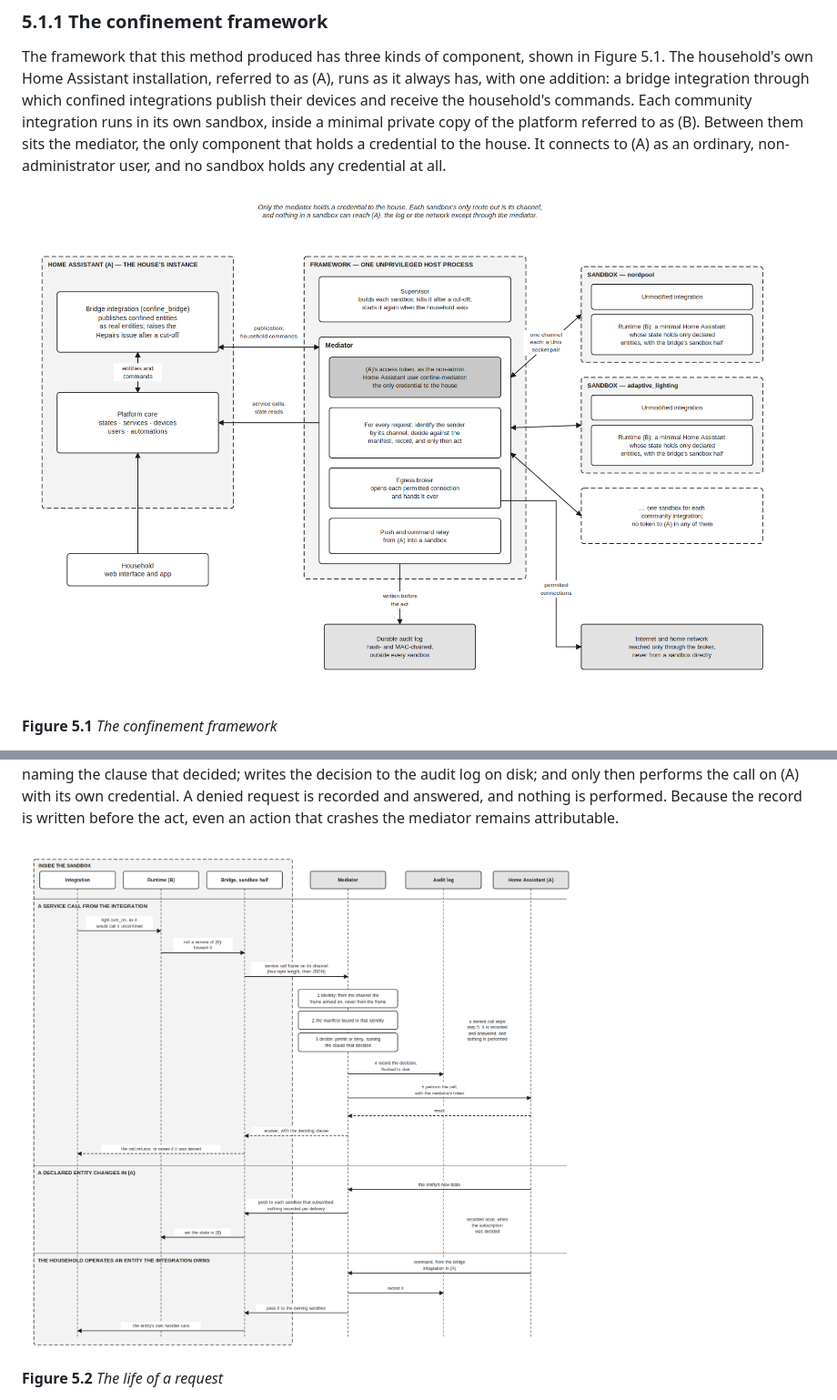
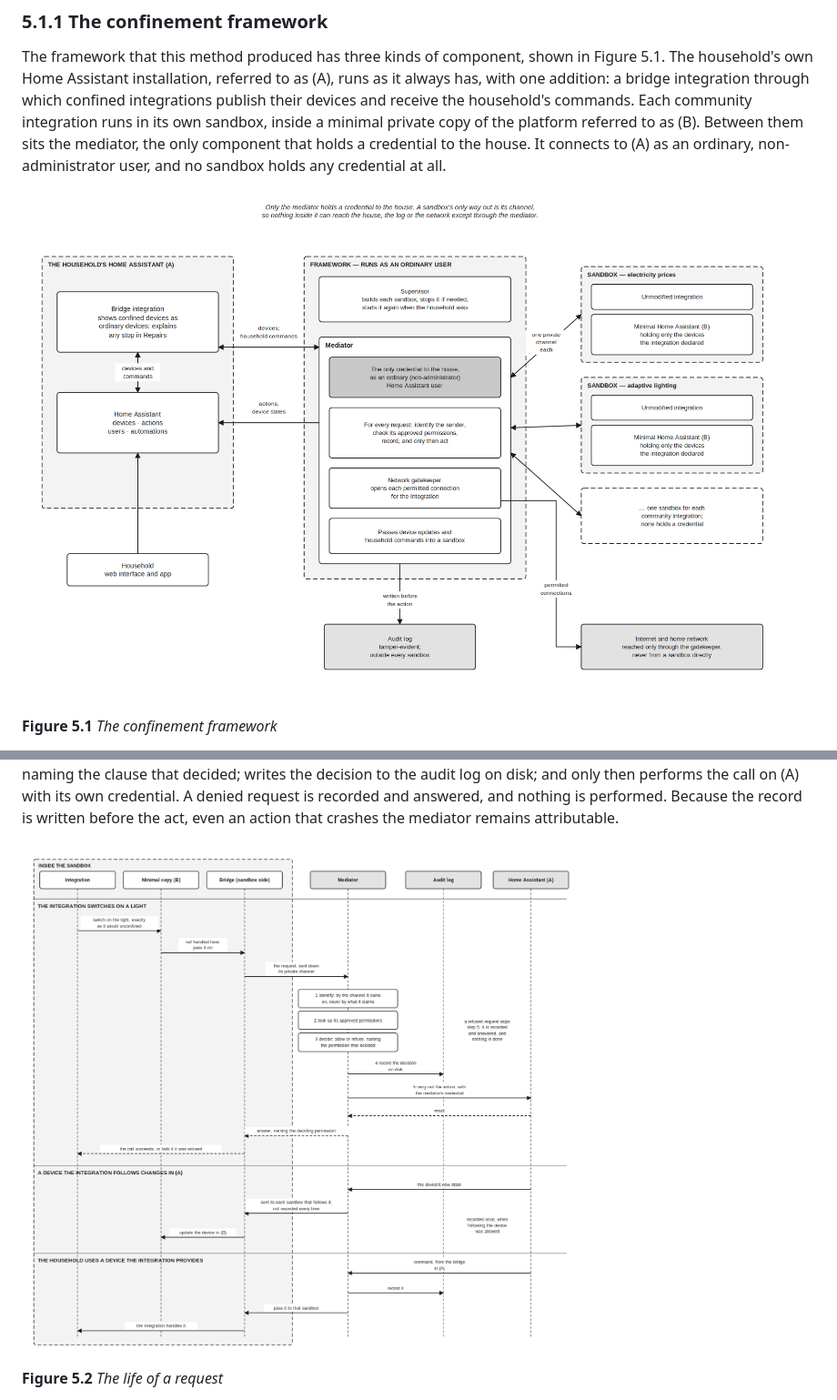
Before and after one commit to Speedylo/ha_security, a Markdown page: v2/interim/05_methodology.md, 2 parts joined by grey strips. Shown at 91% size. Rendered like a GitHub page; pictures changed too: v2/figures/fig_i5_1_system.png (added), v2/figures/fig_i5_2_request.png (added).

Commit message:
v2: interim Figures 5.1/5.2 with plain-language labels (fig_i5_*; same layout as final 9.1/9.3) (Younes)
Co-Authored-By: Claude Opus 5.5 <noreply@anthropic.com>

```diff
--- a/v2/interim/05_methodology.md
+++ b/v2/interim/05_methodology.md
@@ -8,7 +8,7 @@ The project combines an engineering method, which produces the confinement frame
 
 The framework that this method produced has three kinds of component, shown in Figure 5.1. The household's own Home Assistant installation, referred to as (A), runs as it always has, with one addition: a bridge integration through which confined integrations publish their devices and receive the household's commands. Each community integration runs in its own sandbox, inside a minimal private copy of the platform referred to as (B). Between them sits the mediator, the only component that holds a credential to the house. It connects to (A) as an ordinary, non-administrator user, and no sandbox holds any credential at all.
 
-![Figure 5.1](../figures/fig_9_1_system.png)
+![Figure 5.1](../figures/fig_i5_1_system.png)
 
 **Figure 5.1**
 *The confinement framework*
@@ -21,7 +21,7 @@ The sandbox is then built so that what the integration must not reach is absent
 
 When the integration acts on the home, for example by switching on a light, it makes the same call it would make unconfined, and the minimal platform passes it down the channel to the mediator (Figure 5.2). The mediator then takes five steps in a fixed order. It identifies the integration from the channel the request arrived on, never from what the request claims; looks up the permissions bound to that identity; decides whether the request is permitted, naming the clause that decided; writes the decision to the audit log on disk; and only then performs the call on (A) with its own credential. A denied request is recorded and answered, and nothing is performed. Because the record is written before the act, even an action that crashes the mediator remains attributable.
 
-![Figure 5.2](../figures/fig_9_3_request.png)
+![Figure 5.2](../figures/fig_i5_2_request.png)
 
 **Figure 5.2**
 *The life of a request*
```
Also changed, not shown: 4 other files.
